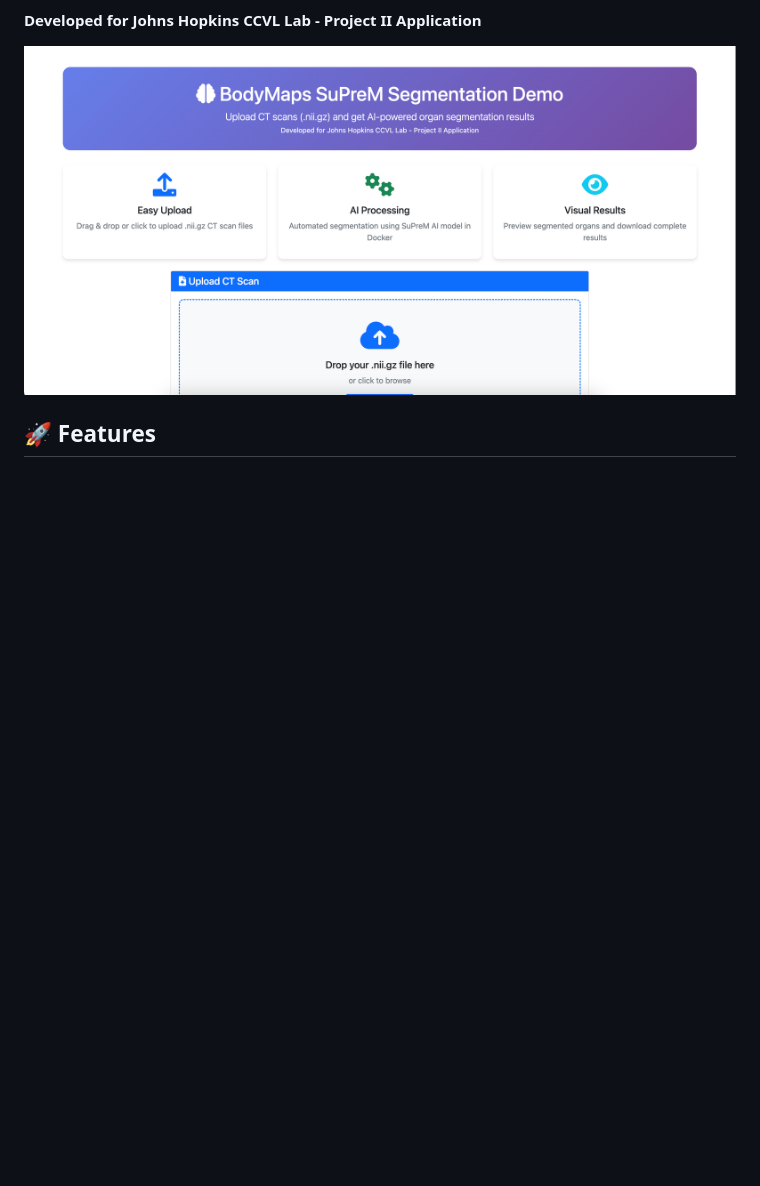
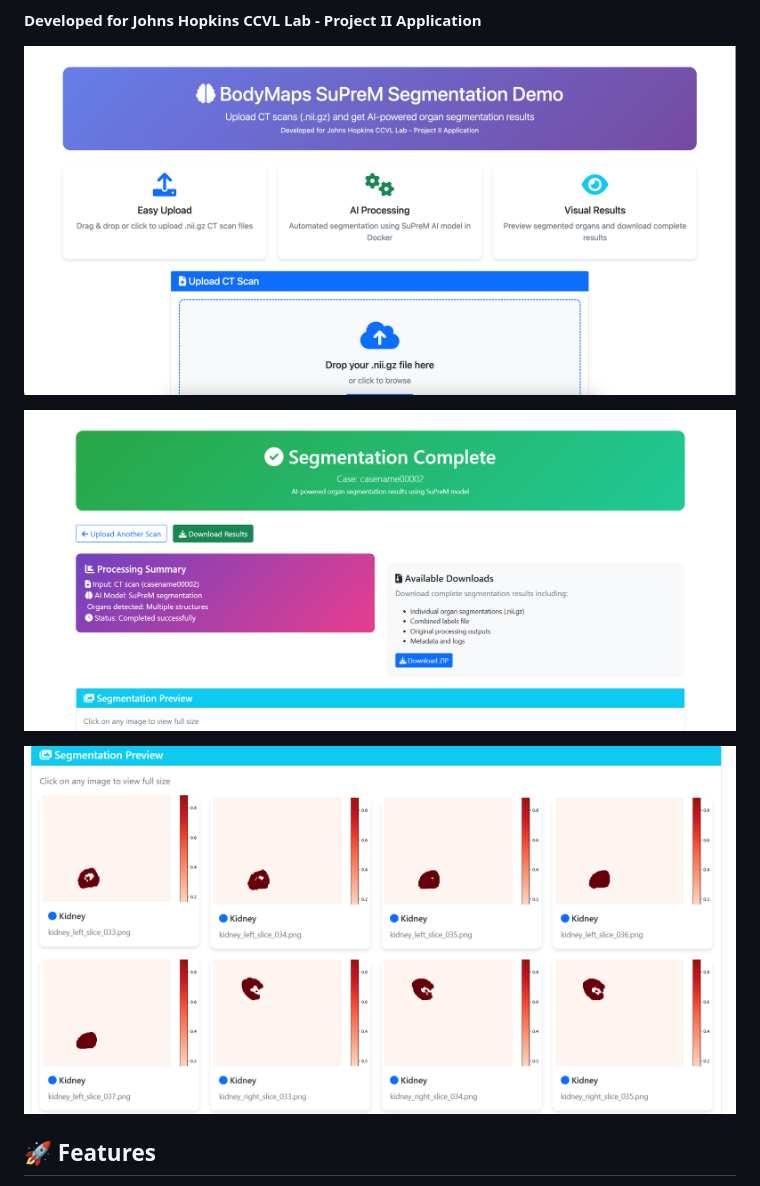
Before and after one commit to sshhaawwnn111/BodyMaps-Demo, a Markdown page: README.md, the part around the change. Drawn GitHub-style; pictures changed too: static/images/result.png (added), static/images/seg.png (added); blank space fills up the shorter version.

```diff
--- a/README.md
+++ b/README.md
@@ -5,6 +5,10 @@ A web-based application for AI-powered medical image segmentation using the SuPr
 **Developed for Johns Hopkins CCVL Lab - Project II Application**
 
 ![alt text](static/images/home.png)
+
+![alt text](static/images/result.png)
+
+![alt text](static/images/seg.png)
 
 ## 🚀 Features
 
```
